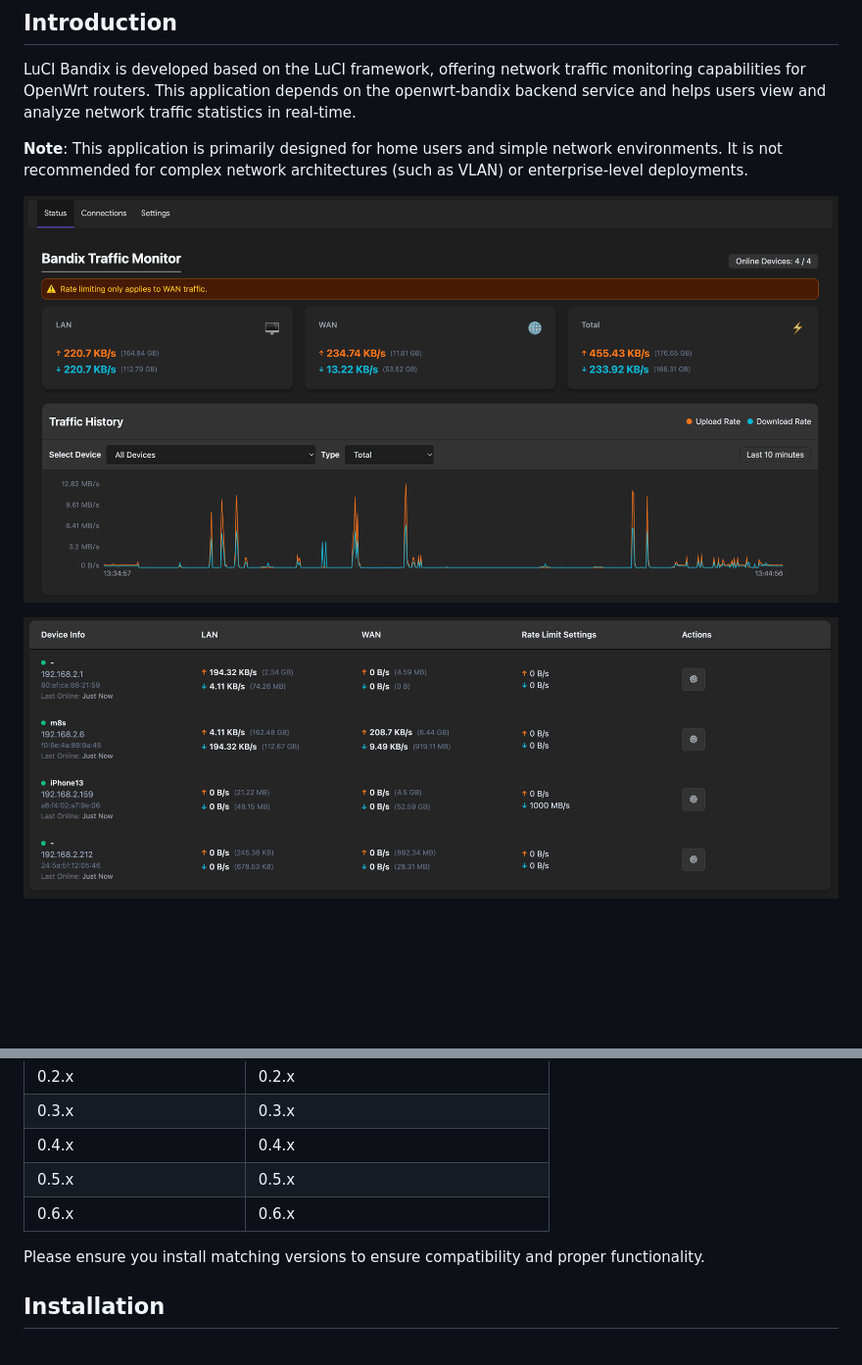
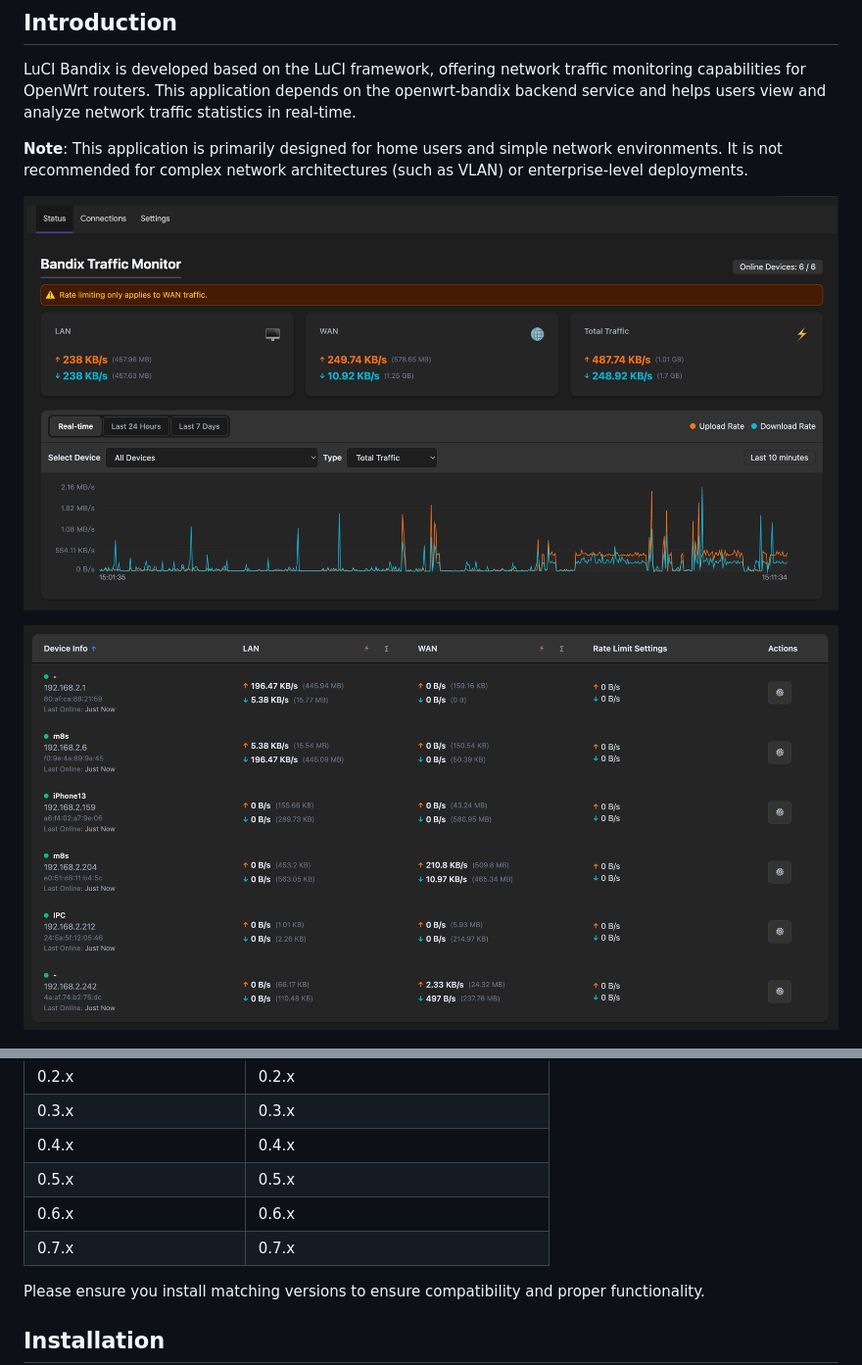
Before and after one commit to timsaya/luci-app-bandix, a Markdown page: README.md, 2 parts joined by grey strips. Shown at 98% size. Rendered like a GitHub page; pictures changed too: docs/images/index-1.png, docs/images/index-2.png; blank space fills up the shorter version.

```diff
--- a/README.md
+++ b/README.md
@@ -66,6 +66,7 @@ The following table shows the version dependency relationship between luci-app-b
 | 0.4.x                  | 0.4.x                          |
 | 0.5.x                  | 0.5.x                          |
 | 0.6.x                  | 0.6.x                          |
+| 0.7.x                  | 0.7.x                          |
 
 Please ensure you install matching versions to ensure compatibility and proper functionality.
 
```
Also changed, not shown: README.zh.md (+1 -0 lines).
